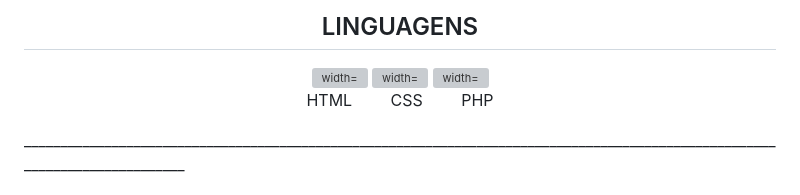
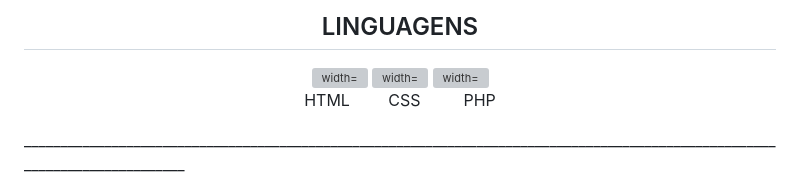
Before and after one commit to FranciscoEuzb/FranciscoEuzb, a Markdown page: README.md, the part around the change. Drawn GitHub-style; grey boxes are pictures that could not be loaded.

```diff
--- a/README.md
+++ b/README.md
@@ -70,7 +70,7 @@ Meu site sobre gostos + selecionador de estados e suas comidas famosas (não me
 <img src="https://images.icon-icons.com/2790/PNG/512/css_filetype_icon_177544.png" alt="width="70" height="70" ">
 <img src="https://cdn-icons-png.flaticon.com/512/5968/5968332.png" alt="width="70" height="70" ">
   </div>
-  <p align="center">HTML ㅤㅤ CSS ㅤㅤ PHP</p>
+  <p align="center">HTML ㅤㅤ CSS ㅤ ㅤ PHP</p>
 _____________________________________________________________________________________________________________________________
 
 <h2 align="center">AS MINHAS GRANDES INSPIRAÇÕES</h2>
```
